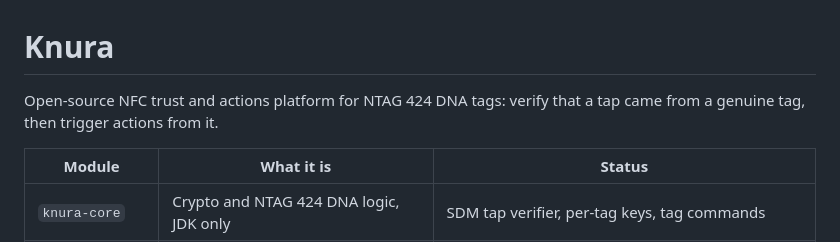
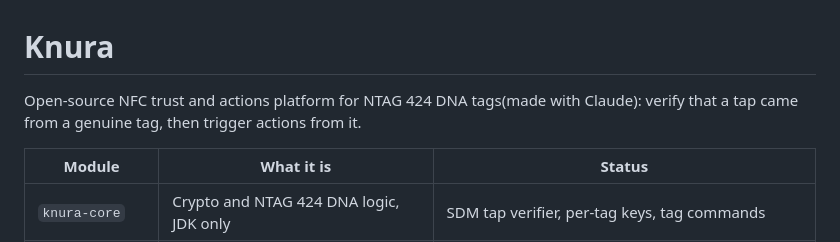
Before and after one commit to knura-dev/knura, a Markdown page: README.md, the part around the change. Drawn GitHub-style.

Commit message:
Update README to include 'made with Claude'

```diff
--- a/README.md
+++ b/README.md
@@ -1,6 +1,6 @@
 # Knura
 
-Open-source NFC trust and actions platform for NTAG 424 DNA tags: verify that a tap came from a
+Open-source NFC trust and actions platform for NTAG 424 DNA tags(made with Claude): verify that a tap came from a
 genuine tag, then trigger actions from it.
 
 | Module | What it is | Status |
```
